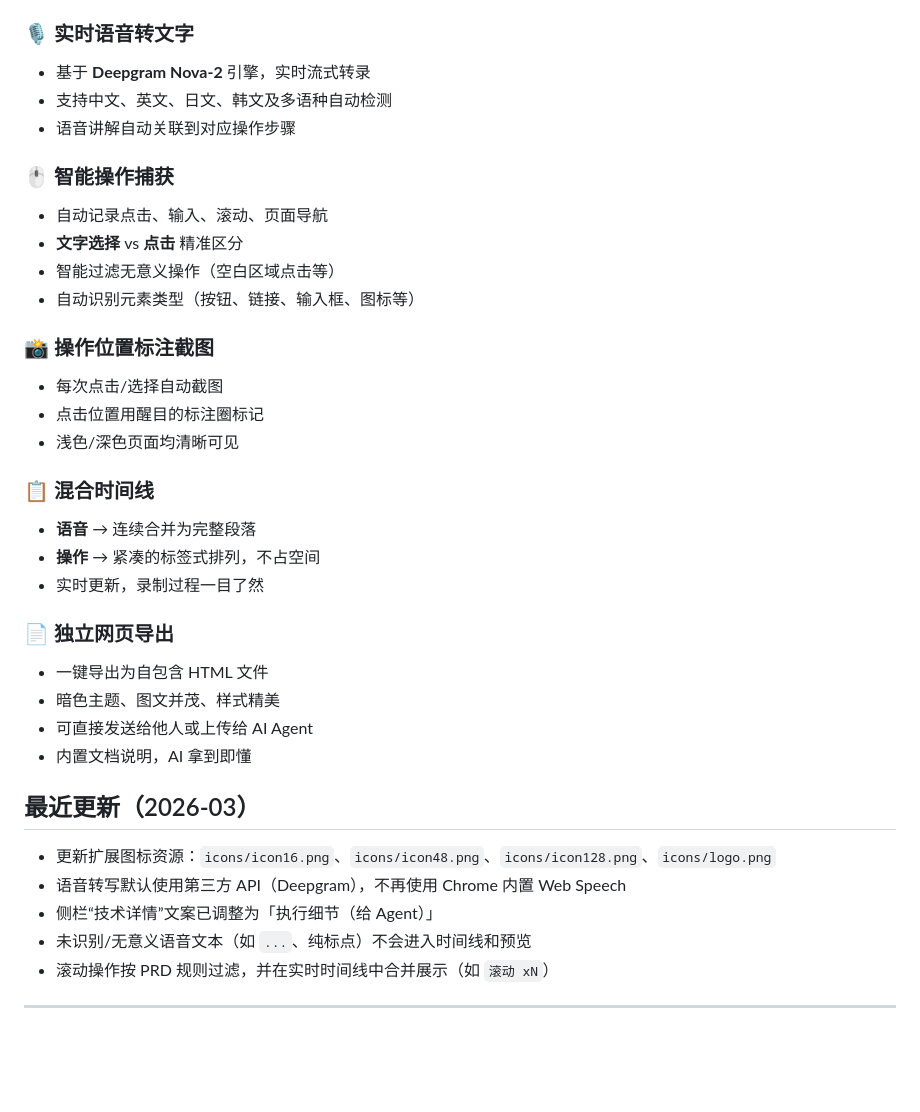
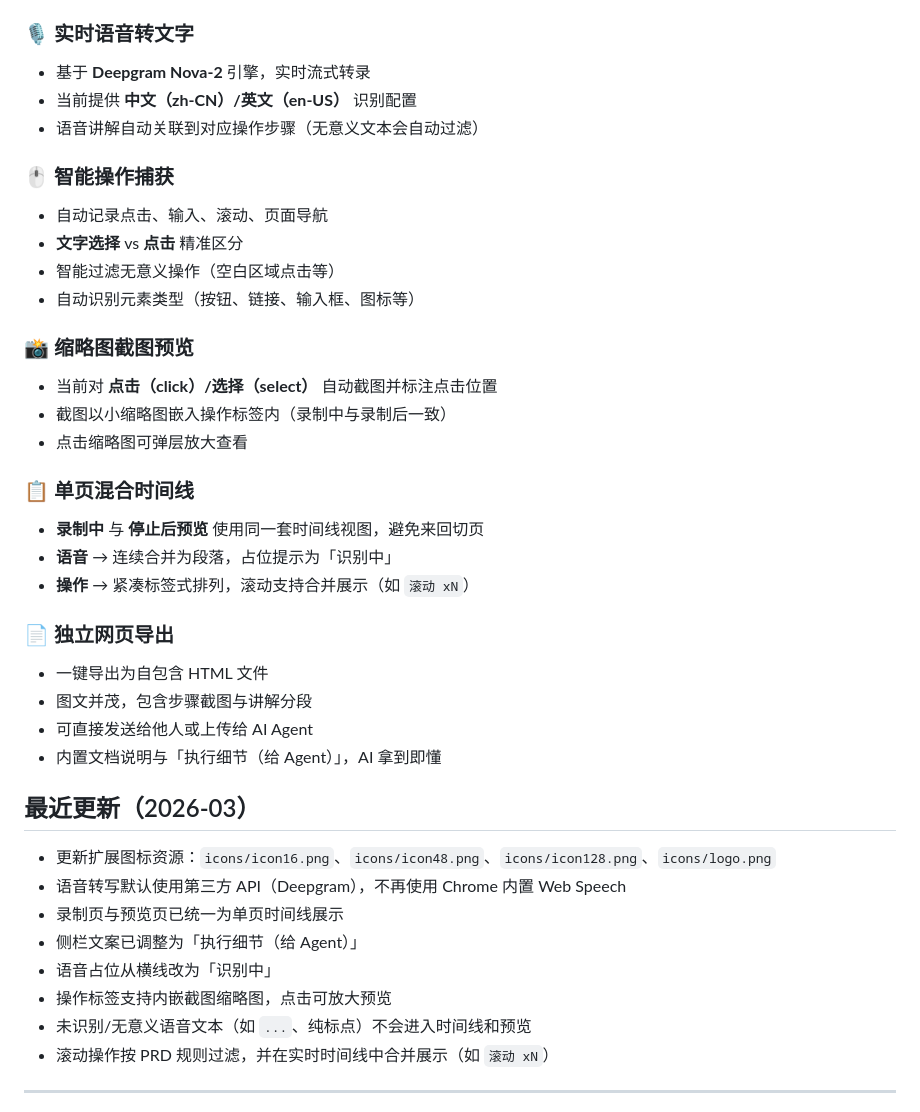
Before and after one commit to Rasmus0505/onvord, a Markdown page: README.md, the part around one of its changes. Drawn GitHub-style; blank space fills up the shorter version.

Commit message:
docs: align CN/EN README with current recording timeline UX

```diff
--- a/README.md
+++ b/README.md
@@ -29,8 +29,8 @@
 
 ### 🎙️ 实时语音转文字
 - 基于 **Deepgram Nova-2** 引擎，实时流式转录
-- 支持中文、英文、日文、韩文及多语种自动检测
-- 语音讲解自动关联到对应操作步骤
+- 当前提供 **中文（zh-CN）/英文（en-US）** 识别配置
+- 语音讲解自动关联到对应操作步骤（无意义文本会自动过滤）
 
 ### 🖱️ 智能操作捕获
 - 自动记录点击、输入、滚动、页面导航
@@ -38,27 +38,30 @@
 - 智能过滤无意义操作（空白区域点击等）
 - 自动识别元素类型（按钮、链接、输入框、图标等）
 
-### 📸 操作位置标注截图
-- 每次点击/选择自动截图
-- 点击位置用醒目的标注圈标记
-- 浅色/深色页面均清晰可见
+### 📸 缩略图截图预览
+- 当前对 **点击（click）/选择（select）** 自动截图并标注点击位置
+- 截图以小缩略图嵌入操作标签内（录制中与录制后一致）
+- 点击缩略图可弹层放大查看
 
-### 📋 混合时间线
-- **语音** → 连续合并为完整段落
-- **操作** → 紧凑的标签式排列，不占空间
-- 实时更新，录制过程一目了然
+### 📋 单页混合时间线
+- **录制中** 与 **停止后预览** 使用同一套时间线视图，避免来回切页
+- **语音** → 连续合并为段落，占位提示为「识别中」
+- **操作** → 紧凑标签式排列，滚动支持合并展示（如 `滚动 xN`）
 
 ### 📄 独立网页导出
 - 一键导出为自包含 HTML 文件
-- 暗色主题、图文并茂、样式精美
+- 图文并茂，包含步骤截图与讲解分段
 - 可直接发送给他人或上传给 AI Agent
-- 内置文档说明，AI 拿到即懂
+- 内置文档说明与「执行细节（给 Agent）」，AI 拿到即懂
 
 ## 最近更新（2026-03）
 
 - 更新扩展图标资源：`icons/icon16.png`、`icons/icon48.png`、`icons/icon128.png`、`icons/logo.png`
 - 语音转写默认使用第三方 API（Deepgram），不再使用 Chrome 内置 Web Speech
-- 侧栏“技术详情”文案已调整为「执行细节（给 Agent）」
+- 录制页与预览页已统一为单页时间线展示
+- 侧栏文案已调整为「执行细节（给 Agent）」
+- 语音占位从横线改为「识别中」
+- 操作标签支持内嵌截图缩略图，点击可放大预览
 - 未识别/无意义语音文本（如 `...`、纯标点）不会进入时间线和预览
 - 滚动操作按 PRD 规则过滤，并在实时时间线中合并展示（如 `滚动 xN`）
 
```
Also changed, not shown: other parts of README.md (+4 -4 lines), README_EN.md (+20 -17 lines).
